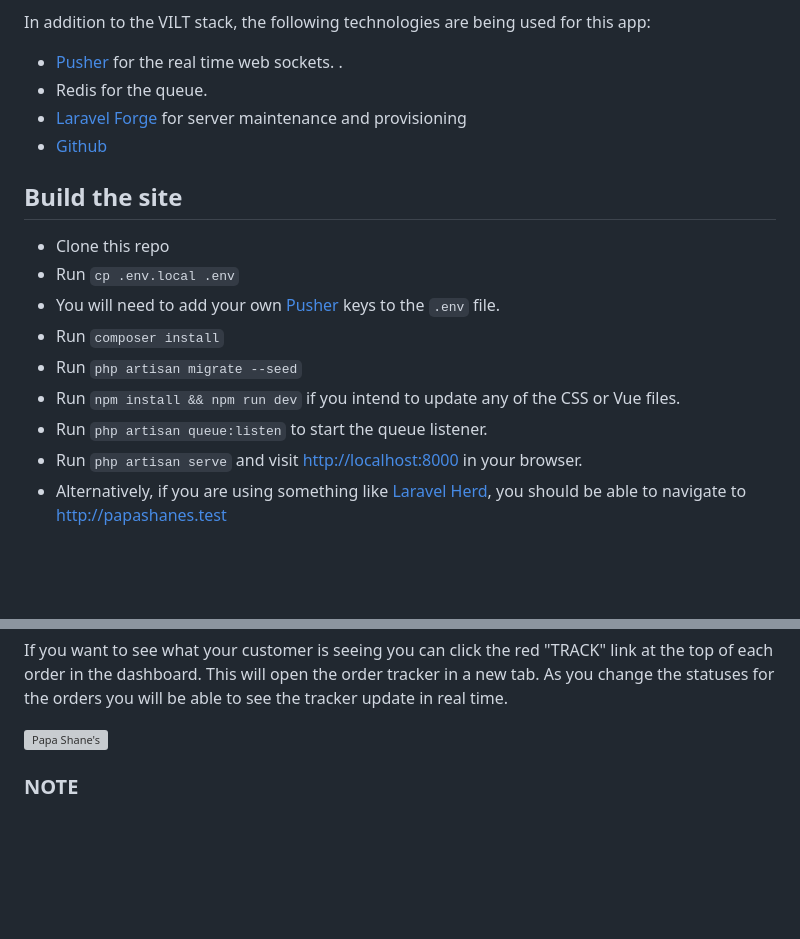
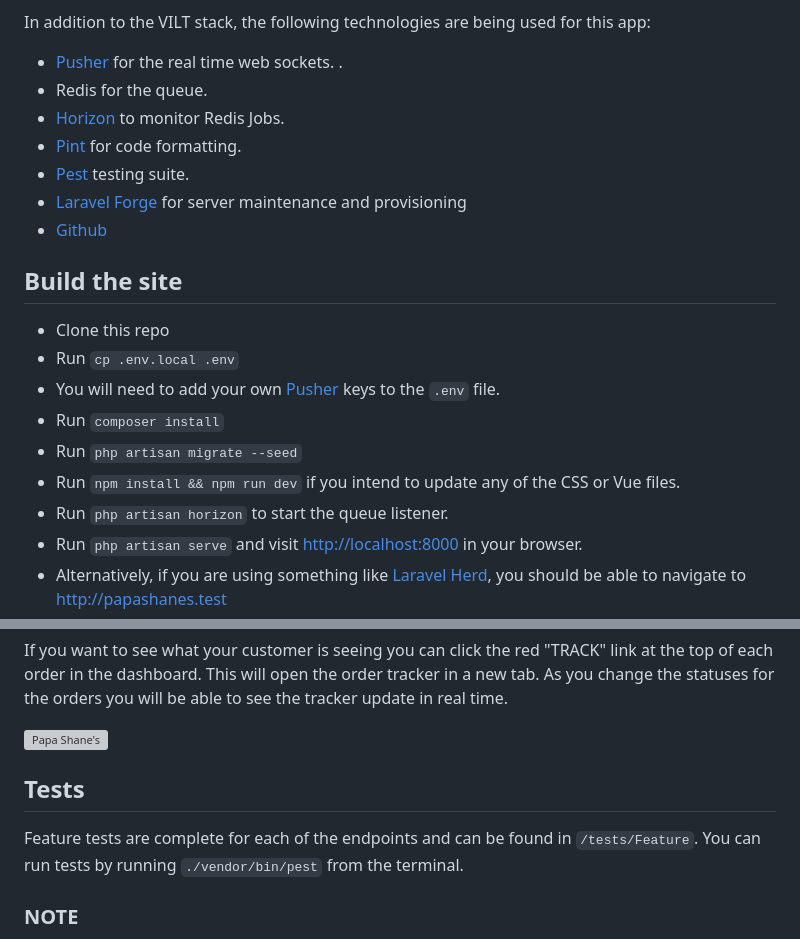
Before and after one commit to shanerbaner82/Papa-Shanes, a Markdown page: README.md, 2 parts joined by grey strips. Rendered like a GitHub page; blank space fills up the shorter version; grey boxes are pictures that could not be loaded.

````diff
--- a/README.md
+++ b/README.md
@@ -9,6 +9,9 @@ Papa Shane's is a VILT (Vue 3, Inertia, Laravel, TailwindCSS) stack app built wi
 In addition to the VILT stack, the following technologies are being used for this app:
 - [Pusher](https://pusher.com/) for the real time web sockets. .
 - Redis for the queue.
+- [Horizon](https://laravel.com/docs/11.x/horizon) to monitor Redis Jobs.
+- [Pint](https://laravel.com/docs/11.x/pint) for code formatting.
+- [Pest](https://pestphp.com/) testing suite.
 - [Laravel Forge](https://forge.laravel.com) for server maintenance and provisioning
 - [Github](https://github.com)
 
@@ -20,7 +23,7 @@ In addition to the VILT stack, the following technologies are being used for thi
 - Run ```composer install```
 - Run ``php artisan migrate --seed``
 - Run ```npm install && npm run dev``` if you intend to update any of the CSS or Vue files.
-- Run ```php artisan queue:listen``` to start the queue listener.
+- Run ```php artisan horizon``` to start the queue listener.
 - Run ```php artisan serve``` and visit [http://localhost:8000](http://localhost:8000) in your browser.
 - Alternatively, if you are using something like [Laravel Herd](https://herd.laravel.com), you should be able to navigate to [http://papashanes.test](http://papashanes.test)
 - You can login with email: `shane@papashanes.com`, password:`papashanes`.
@@ -48,6 +51,8 @@ If you want to see what your customer is seeing you can click the red "TRACK" li
 
 <img src="https://papashanes.hostedsitefiles.com/images/tracker.png" width="100%" alt="Papa Shane's">
 
+## Tests
+Feature tests are complete for each of the endpoints and can be found in `/tests/Feature`. You can run tests by running `./vendor/bin/pest` from the terminal.
 
 ### NOTE
 The dashboard will only show orders that are not yet ready for pickup or delivery. Additionally, the oldest order will always be first in the list, it is the one "pulsing" to draw more attention to it. If you want to generate more orders to play with the site simply run ```php artisan db:seed --class=OrderSeeder```
````
